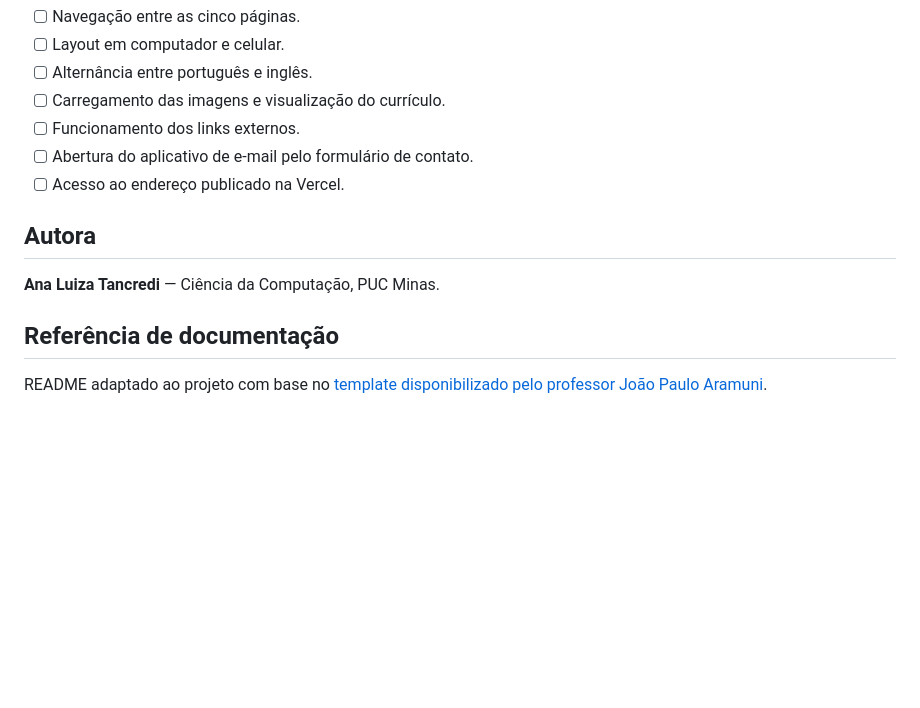
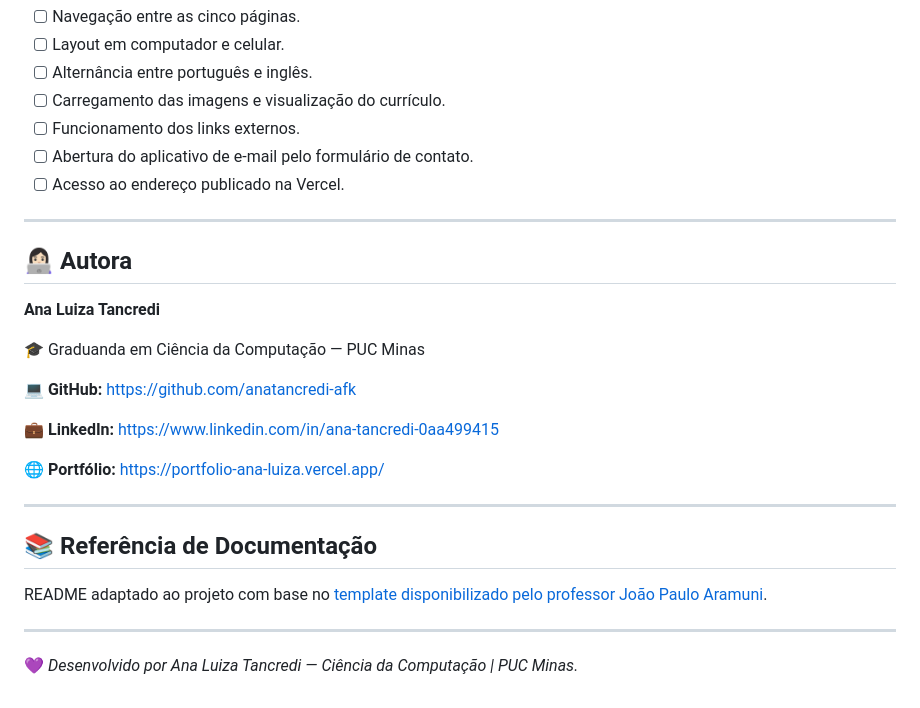
Before and after one commit to anatancredi-afk/portfolio-ana-luiza, a Markdown page: README.md, the part around one of its changes. GitHub-like rendering; blank space fills up the shorter version.

```diff
--- a/README.md
+++ b/README.md
@@ -115,10 +161,26 @@ Antes da entrega, verificar:
 - [ ] Abertura do aplicativo de e-mail pelo formulário de contato.
 - [ ] Acesso ao endereço publicado na Vercel.
 
-## Autora
+---
 
-**Ana Luiza Tancredi** — Ciência da Computação, PUC Minas.
+## 👩🏻‍💻 Autora
 
-## Referência de documentação
+**Ana Luiza Tancredi**
+
+🎓 Graduanda em Ciência da Computação — PUC Minas
+
+💻 **GitHub:** https://github.com/anatancredi-afk
+
+💼 **LinkedIn:** https://www.linkedin.com/in/ana-tancredi-0aa499415
+
+🌐 **Portfólio:** https://portfolio-ana-luiza.vercel.app/
+
+---
+
+## 📚 Referência de Documentação
 
 README adaptado ao projeto com base no [template disponibilizado pelo professor João Paulo Aramuni](https://github.com/joaopauloaramuni/desenvolvimento-e-integracao-de-aplicacoes-web/blob/main/TEMPLATES/template_README.md).
+
+---
+
+💜 *Desenvolvido por Ana Luiza Tancredi — Ciência da Computação | PUC Minas.*
```
Also changed, not shown: other parts of README.md (+96 -50 lines).
